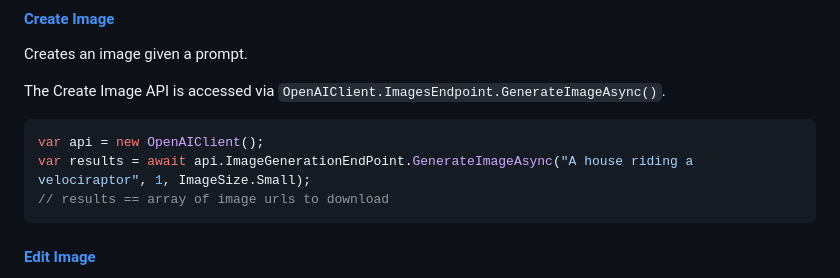
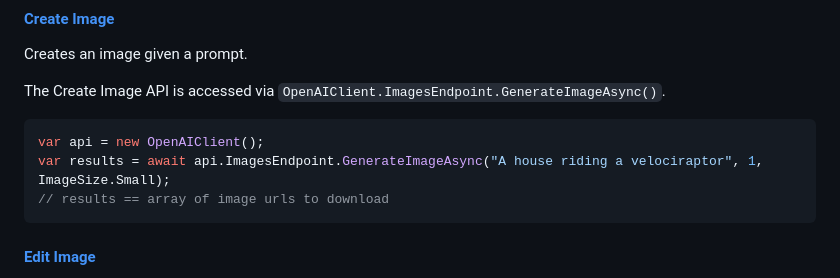
Before and after one commit to xmas7/OpenAI-DotNet, a Markdown page: README.md, the part around the change. Rendered like a GitHub page.

Commit message:
fixed images generation docs typo

````diff
--- a/README.md
+++ b/README.md
@@ -211,7 +211,7 @@ The Create Image API is accessed via `OpenAIClient.ImagesEndpoint.GenerateImageA
 
 ```csharp
 var api = new OpenAIClient();
-var results = await api.ImageGenerationEndPoint.GenerateImageAsync("A house riding a velociraptor", 1, ImageSize.Small);
+var results = await api.ImagesEndpoint.GenerateImageAsync("A house riding a velociraptor", 1, ImageSize.Small);
 // results == array of image urls to download
 ```
 
````
